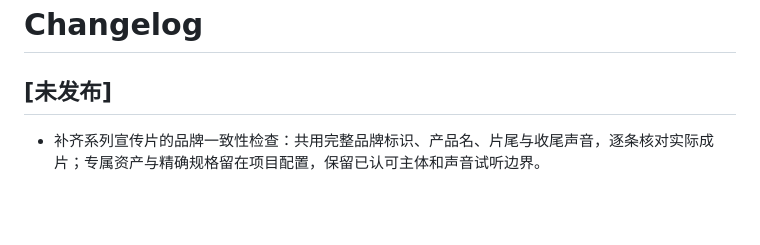
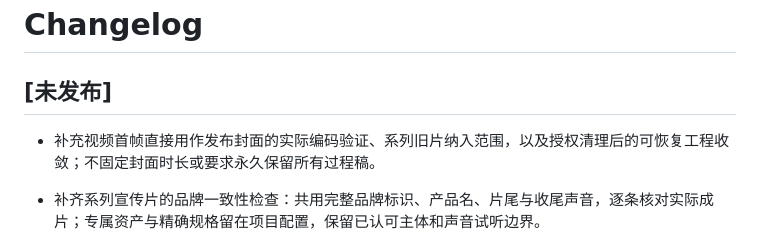
Before and after one commit to sanshengai/sansheng-video, a Markdown page: CHANGELOG.md, the part around the change. GitHub-like rendering; blank space fills up the shorter version.

```diff
--- a/CHANGELOG.md
+++ b/CHANGELOG.md
@@ -1,6 +1,8 @@
 # Changelog
 
 ## [未发布]
+
+- 补充视频首帧直接用作发布封面的实际编码验证、系列旧片纳入范围，以及授权清理后的可恢复工程收敛；不固定封面时长或要求永久保留所有过程稿。
 
 - 补齐系列宣传片的品牌一致性检查：共用完整品牌标识、产品名、片尾与收尾声音，逐条核对实际成片；专属资产与精确规格留在项目配置，保留已认可主体和声音试听边界。
 
```
Also changed, not shown: SKILL.md (+1 -1 lines), references/promotion-film.md (+3 -1 lines).
